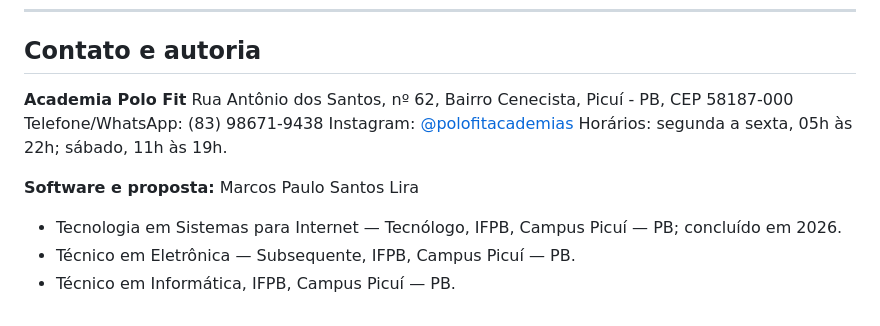
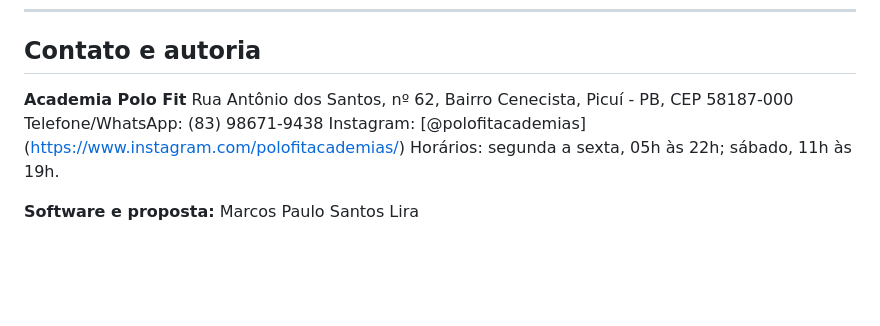
Before and after one commit to Marcosplira/PoloFeedback, a Markdown page: docs/ENTREGAVEL_GERENTE.md, the part around the change. Rendered like a GitHub page; blank space fills up the shorter version.

Commit message:
ajeitando as letras

```diff
--- a/docs/ENTREGAVEL_GERENTE.md
+++ b/docs/ENTREGAVEL_GERENTE.md
@@ -293,13 +293,11 @@ Com dashboard, QR Code, IA e chatbot, o sistema deixa claro que a academia tem u
 ## Contato e autoria
 
 **Academia Polo Fit**
-Rua Antônio dos Santos, nº 62, Bairro Cenecista, Picuí - PB, CEP 58187-000
+Rua Antônio dos Santos, nº 62, Bairro Cenecista, Picuí - PB,
+CEP 58187-000
 Telefone/WhatsApp: (83) 98671-9438
-Instagram: [@polofitacademias](https://www.instagram.com/polofitacademias/)
+Instagram: [@polofitacademias]
+(https://www.instagram.com/polofitacademias/)
 Horários: segunda a sexta, 05h às 22h; sábado, 11h às 19h.
 
 **Software e proposta:** Marcos Paulo Santos Lira
-
-- Tecnologia em Sistemas para Internet — Tecnólogo, IFPB, Campus Picuí — PB; concluído em 2026.
-- Técnico em Eletrônica — Subsequente, IFPB, Campus Picuí — PB.
-- Técnico em Informática, IFPB, Campus Picuí — PB.
```
